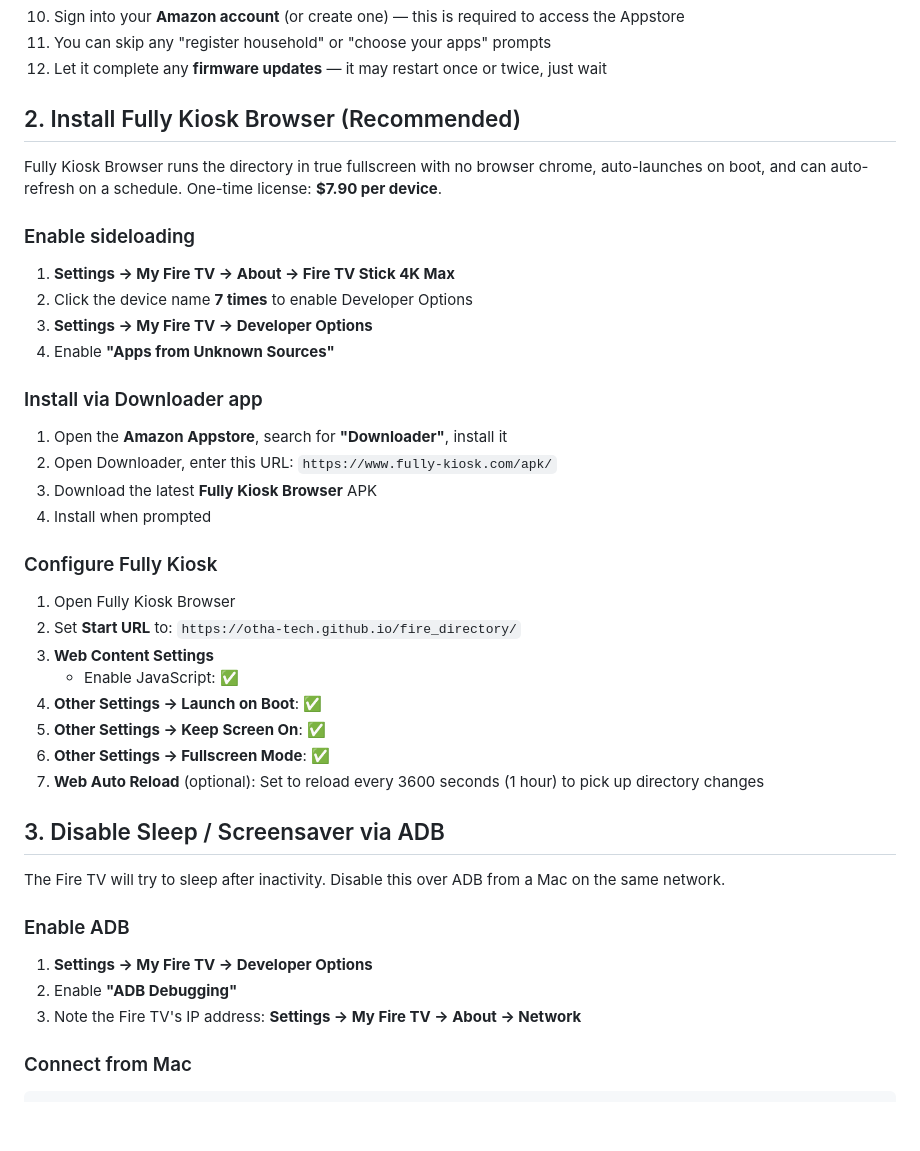
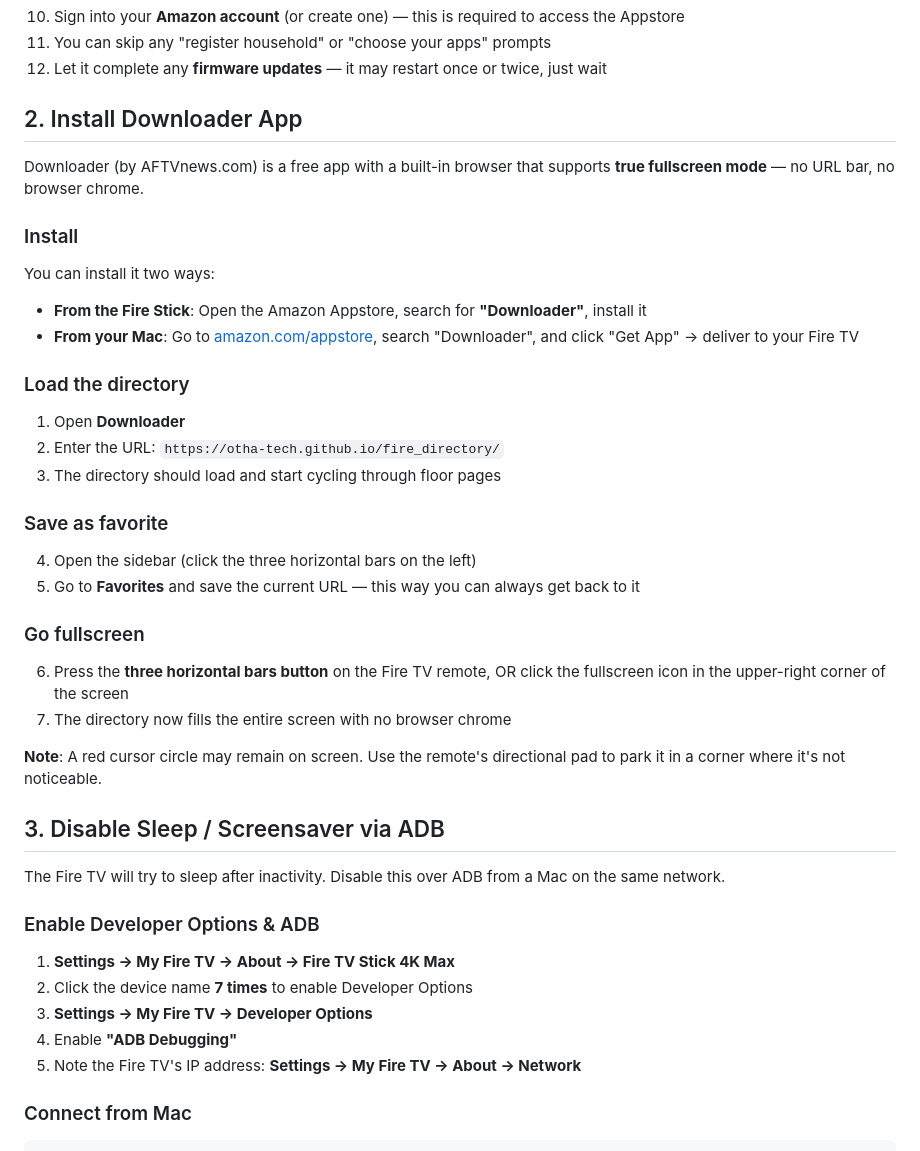
Before and after one commit to otha-tech/fire_directory, a Markdown page: SETUP.md, the part around one of its changes. GitHub-like rendering; blank space fills up the shorter version.

Commit message:
Update SETUP.md: Downloader app as primary method, remove Fully Kiosk/Silk

```diff
--- a/SETUP.md
+++ b/SETUP.md
@@ -32,44 +32,46 @@ You'll do all the configuration at your office using your office WiFi, then move
 11. You can skip any "register household" or "choose your apps" prompts
 12. Let it complete any **firmware updates** — it may restart once or twice, just wait
 
-## 2. Install Fully Kiosk Browser (Recommended)
+## 2. Install Downloader App
 
-Fully Kiosk Browser runs the directory in true fullscreen with no browser chrome, auto-launches on boot, and can auto-refresh on a schedule. One-time license: **$7.90 per device**.
+Downloader (by AFTVnews.com) is a free app with a built-in browser that supports **true fullscreen mode** — no URL bar, no browser chrome.
 
-### Enable sideloading
+### Install
 
-1. **Settings → My Fire TV → About → Fire TV Stick 4K Max**
-2. Click the device name **7 times** to enable Developer Options
-3. **Settings → My Fire TV → Developer Options**
-4. Enable **"Apps from Unknown Sources"**
+You can install it two ways:
 
-### Install via Downloader app
+- **From the Fire Stick**: Open the Amazon Appstore, search for **"Downloader"**, install it
+- **From your Mac**: Go to [amazon.com/appstore](https://www.amazon.com/appstore), search "Downloader", and click "Get App" → deliver to your Fire TV
 
-1. Open the **Amazon Appstore**, search for **"Downloader"**, install it
-2. Open Downloader, enter this URL: `https://www.fully-kiosk.com/apk/`
-3. Download the latest **Fully Kiosk Browser** APK
-4. Install when prompted
+### Load the directory
 
-### Configure Fully Kiosk
+1. Open **Downloader**
+2. Enter the URL: `https://otha-tech.github.io/fire_directory/`
+3. The directory should load and start cycling through floor pages
 
-1. Open Fully Kiosk Browser
-2. Set **Start URL** to: `https://otha-tech.github.io/fire_directory/`
-3. **Web Content Settings**
-   - Enable JavaScript: ✅
-4. **Other Settings → Launch on Boot**: ✅
-5. **Other Settings → Keep Screen On**: ✅
-6. **Other Settings → Fullscreen Mode**: ✅
-7. **Web Auto Reload** (optional): Set to reload every 3600 seconds (1 hour) to pick up directory changes
+### Save as favorite
+
+4. Open the sidebar (click the three horizontal bars on the left)
+5. Go to **Favorites** and save the current URL — this way you can always get back to it
+
+### Go fullscreen
+
+6. Press the **three horizontal bars button** on the Fire TV remote, OR click the fullscreen icon in the upper-right corner of the screen
+7. The directory now fills the entire screen with no browser chrome
+
+**Note**: A red cursor circle may remain on screen. Use the remote's directional pad to park it in a corner where it's not noticeable.
 
 ## 3. Disable Sleep / Screensaver via ADB
 
 The Fire TV will try to sleep after inactivity. Disable this over ADB from a Mac on the same network.
 
-### Enable ADB
+### Enable Developer Options & ADB
 
-1. **Settings → My Fire TV → Developer Options**
-2. Enable **"ADB Debugging"**
-3. Note the Fire TV's IP address: **Settings → My Fire TV → About → Network**
+1. **Settings → My Fire TV → About → Fire TV Stick 4K Max**
+2. Click the device name **7 times** to enable Developer Options
+3. **Settings → My Fire TV → Developer Options**
+4. Enable **"ADB Debugging"**
+5. Note the Fire TV's IP address: **Settings → My Fire TV → About → Network**
 
 ### Connect from Mac
 
```
Also changed, not shown: other parts of SETUP.md (+11 -20 lines).
